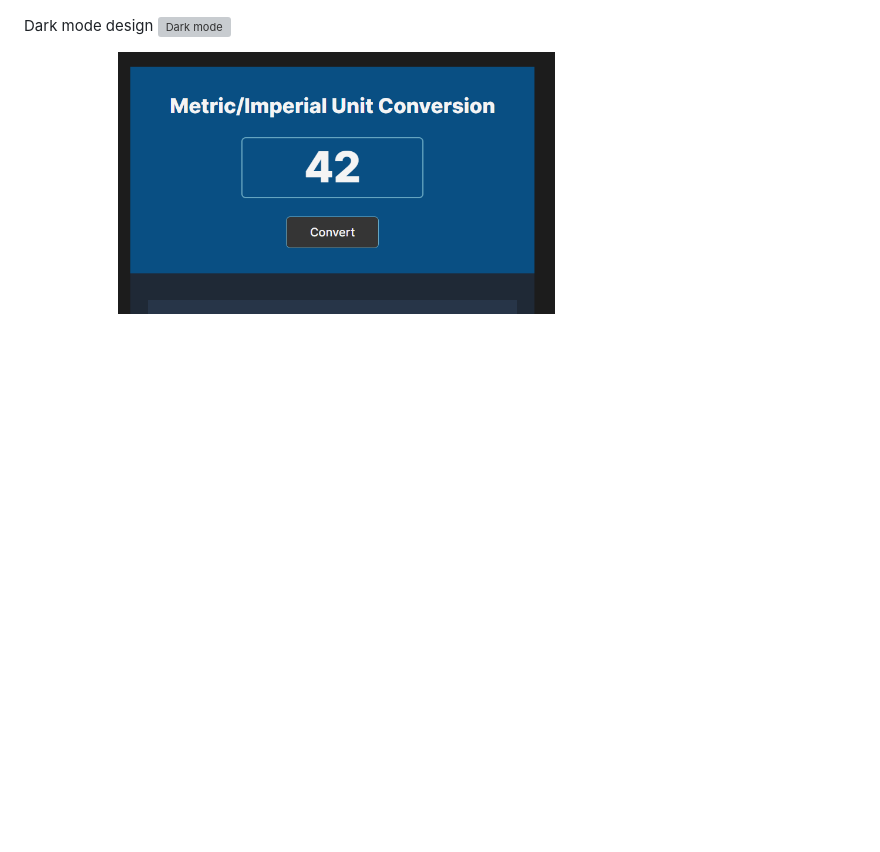
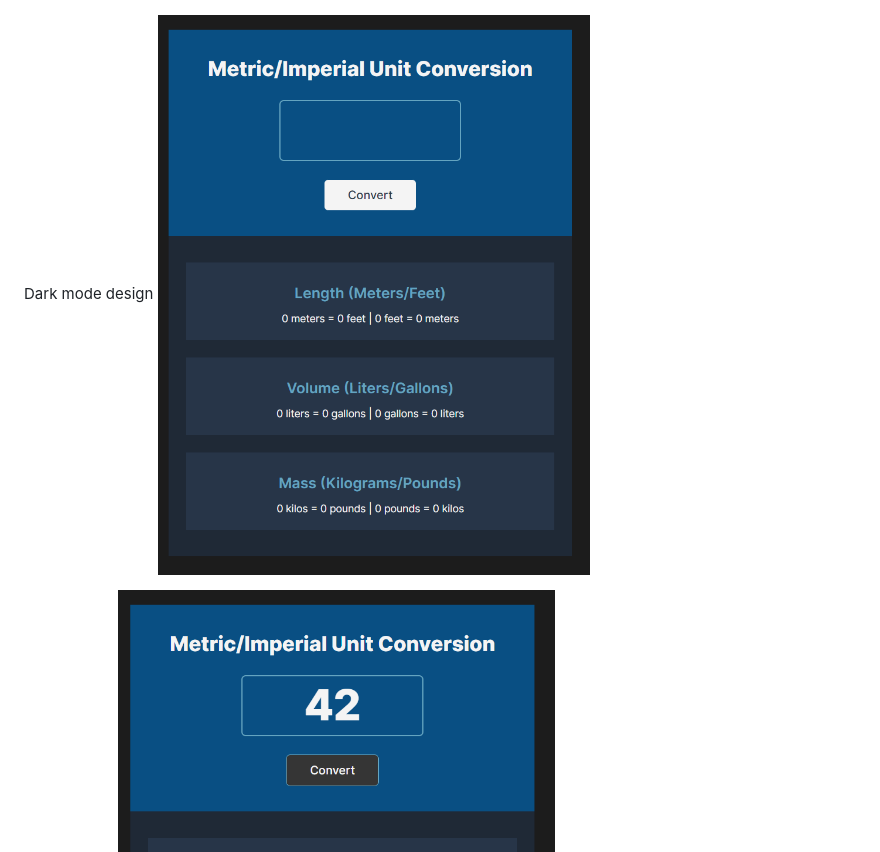
Before and after one commit to PetrValenta92/unit-corverter, a Markdown page: README.md, the part around the change. Rendered like a GitHub page; blank space fills up the shorter version; grey boxes are pictures that could not be loaded.

```diff
--- a/README.md
+++ b/README.md
@@ -36,7 +36,7 @@ Light mode design
 ![Light mode - default](./images/screenshots/Light_mode.png)
 
 Dark mode design
-![Dark mode](./images/screenshots/Dark_mode.png)
+![Dark mode](./images/screenshots/dark_mode.png)
 
 State: Active
 ![State: Active](./images/screenshots/in_use.png)
```
